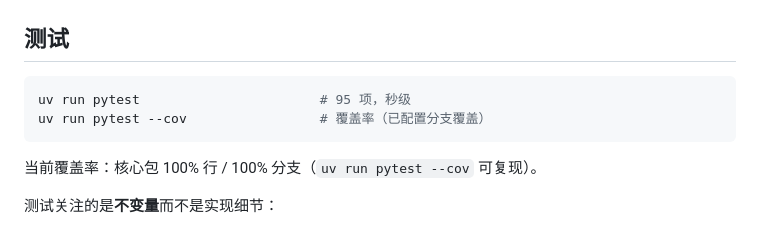
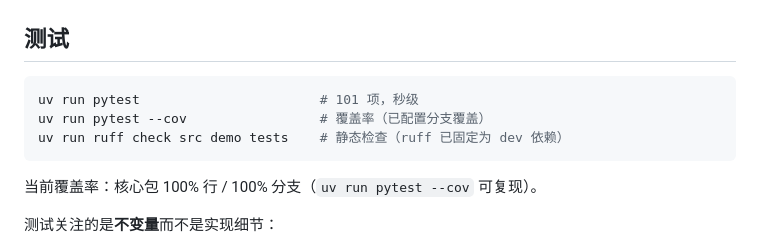
Before and after one commit to Ashitaka-Laputa-IV/langchain-md-chunker, a Markdown page: README.md, the part around the change. Drawn GitHub-style.

Commit message:
docs: 更新测试数量与静态检查命令

````diff
--- a/README.md
+++ b/README.md
@@ -201,8 +201,9 @@ data/download_docs.py
 ## 测试
 
 ```bash
-uv run pytest                       # 95 项，秒级
+uv run pytest                       # 101 项，秒级
 uv run pytest --cov                 # 覆盖率（已配置分支覆盖）
+uv run ruff check src demo tests    # 静态检查（ruff 已固定为 dev 依赖）
 ```
 
 当前覆盖率：核心包 100% 行 / 100% 分支（`uv run pytest --cov` 可复现）。
````
